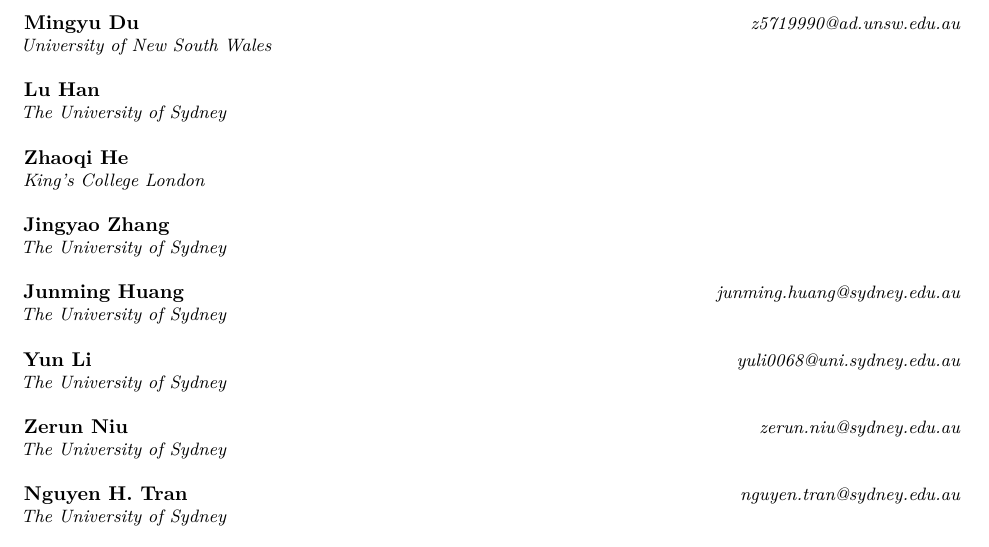
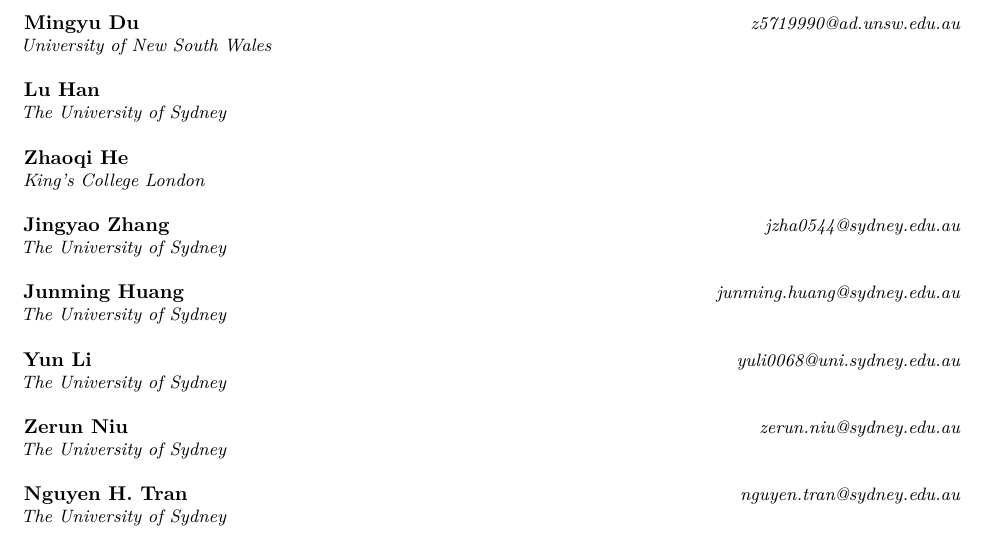
Before and after one commit to dumingyu2004/silent-unpairing-tmlr2026, a LaTeX paper (paper_tmlr/main.tex): part of page 1 of 45, cut so that both start at the same text. Compiled offline with pdfLaTeX.

Commit message:
Add Jingyao Zhang's email to the author block
main.pdf rebuilt.

Co-Authored-By: Claude Opus 5.5 <noreply@anthropic.com>

```diff
--- a/paper_tmlr/main.tex
+++ b/paper_tmlr/main.tex
@@ -199,7 +199,7 @@
       \name Zhaoqi He \\
       \addr King's College London
       \AND
-      \name Jingyao Zhang \\
+      \name Jingyao Zhang \email jzha0544@sydney.edu.au \\
       \addr The University of Sydney
       \AND
       \name Junming Huang \email junming.huang@sydney.edu.au \\
```
Also changed, not shown: paper_tmlr/main.pdf.
